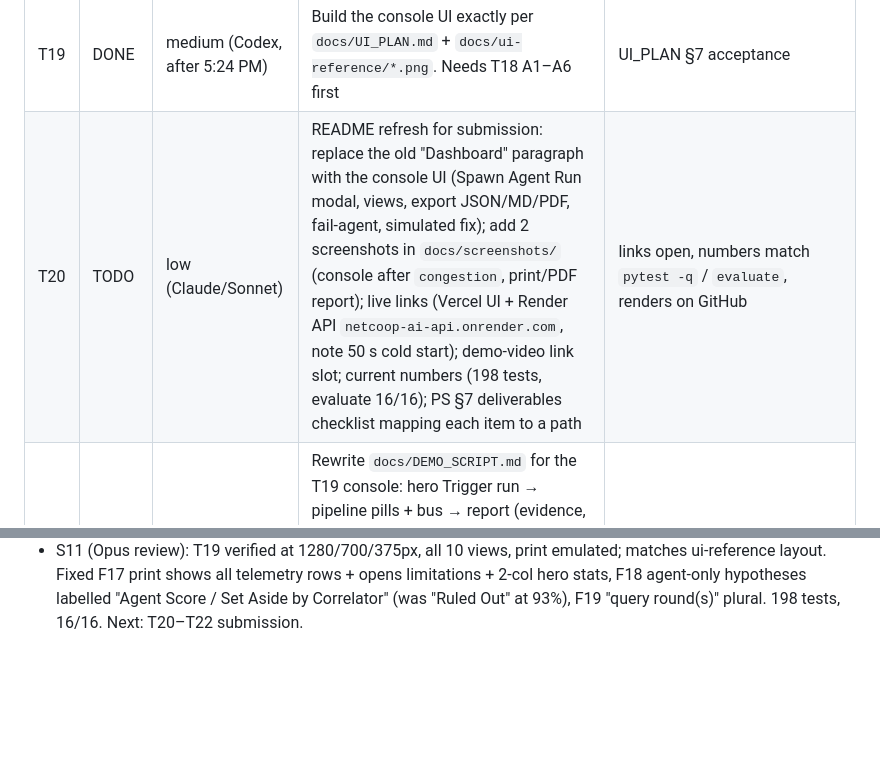
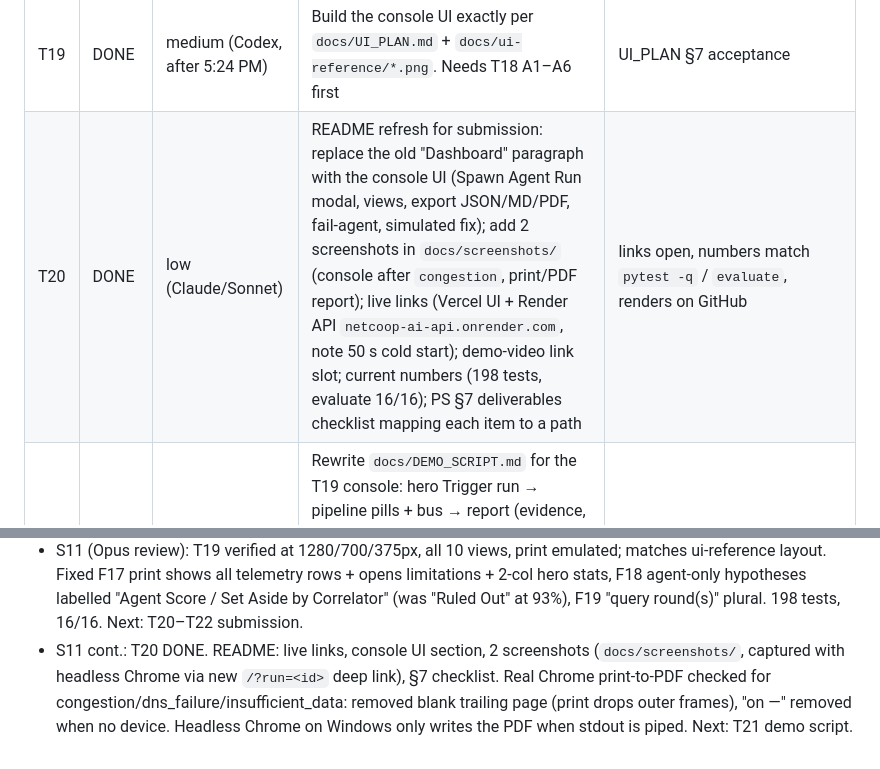
Before and after one commit to sohan1611/NetCoop-AI, a Markdown page: docs/TASKS.md, 2 parts joined by grey strips. Drawn GitHub-style; blank space fills up the shorter version.

```diff
--- a/docs/TASKS.md
+++ b/docs/TASKS.md
@@ -24,7 +24,7 @@ Every task: add/extend pytest tests in tests/ for what it builds; `pytest -q` mu
 | T17 | DONE | medium | Fix security V1–V8 and bugs B9–B14 below (S6 review). Owner: Sonnet (Codex if quota back) | `pytest -q` passes, `evaluate` 16/16, `scripts/stress_test.py` + `scripts/hostile_inputs.py` no CRASH, 20k-device input < 5 s and = normal, no report lists an alternative with confidence ≥ the chosen cause |
 | T18 | DONE | medium | Bugs N1–N7 + UI backend endpoints A1–A6 below (S8 review). Owner: Sonnet now | pytest passes, evaluate 16/16, 100 healthy org records with an extra field → `normal` ≥ 0.6, new endpoints covered in tests/test_api.py |
 | T19 | DONE | medium (Codex, after 5:24 PM) | Build the console UI exactly per `docs/UI_PLAN.md` + `docs/ui-reference/*.png`. Needs T18 A1–A6 first | UI_PLAN §7 acceptance |
-| T20 | TODO | low (Claude/Sonnet) | README refresh for submission: replace the old "Dashboard" paragraph with the console UI (Spawn Agent Run modal, views, export JSON/MD/PDF, fail-agent, simulated fix); add 2 screenshots in `docs/screenshots/` (console after `congestion`, print/PDF report); live links (Vercel UI + Render API `netcoop-ai-api.onrender.com`, note 50 s cold start); demo-video link slot; current numbers (198 tests, evaluate 16/16); PS §7 deliverables checklist mapping each item to a path | links open, numbers match `pytest -q` / `evaluate`, renders on GitHub |
+| T20 | DONE | low (Claude/Sonnet) | README refresh for submission: replace the old "Dashboard" paragraph with the console UI (Spawn Agent Run modal, views, export JSON/MD/PDF, fail-agent, simulated fix); add 2 screenshots in `docs/screenshots/` (console after `congestion`, print/PDF report); live links (Vercel UI + Render API `netcoop-ai-api.onrender.com`, note 50 s cold start); demo-video link slot; current numbers (198 tests, evaluate 16/16); PS §7 deliverables checklist mapping each item to a path | links open, numbers match `pytest -q` / `evaluate`, renders on GitHub |
 | T21 | TODO | — (Claude) | Rewrite `docs/DEMO_SCRIPT.md` for the T19 console: hero Trigger run → pipeline pills + bus → report (evidence, alternatives, actions) → Topology view → run modal: `interop_renamed_fields_units`, `malformed_json`, `dns_failure` + fail `infrastructure`, `insufficient_data` → Apply Simulated Remediation (verified) → Export PDF → terminal `evaluate` + `pytest -q`. Pre-warm Render before recording | timed dry run ≤ 4:45 |
 | T22 | TODO | — (Claude) | Final checks: fresh clone to a temp dir → `pip install -e .` → `pytest -q` → `evaluate --no-llm` → uvicorn smoke; deployed Vercel + Render run of `congestion`; `git log` has no co-author/bot trailers; no `.env`/secrets/PDFs tracked; no dependabot; `.pytest-tmp*/` ignored; repo public; video uploaded and linked; tag `v1.0` | every item ticked in the session log |
 
@@ -114,3 +114,4 @@ Commit groups: N1–N3 / N4–N7 / A1–A6. Push after each.
 - S10 (Sonnet): T19 DONE via Codex gpt-6.1-sol (medium): G1–G5 UI + G6 fixes F1–F16; 198 tests, 5 scenarios + `fail infrastructure` + remediation checked at 1280/375px, no console errors, no page overflow.
   Notes: Codex needs helper exes restored from the WindowsApps package into its bin dir when the app cleans them; `resume` takes `-c sandbox_mode=...` not `-s`. Next: checkpoint.
 - S11 (Opus review): T19 verified at 1280/700/375px, all 10 views, print emulated; matches ui-reference layout. Fixed F17 print shows all telemetry rows + opens limitations + 2-col hero stats, F18 agent-only hypotheses labelled "Agent Score / Set Aside by Correlator" (was "Ruled Out" at 93%), F19 "query round(s)" plural. 198 tests, 16/16. Next: T20–T22 submission.
+- S11 cont.: T20 DONE. README: live links, console UI section, 2 screenshots (`docs/screenshots/`, captured with headless Chrome via new `/?run=<id>` deep link), §7 checklist. Real Chrome print-to-PDF checked for congestion/dns_failure/insufficient_data: removed blank trailing page (print drops outer frames), "on —" removed when no device. Headless Chrome on Windows only writes the PDF when stdout is piped. Next: T21 demo script.
```
Also changed, not shown: README.md (+31 -2 lines), docs/screenshots/console.png (added), docs/screenshots/report-pdf.png (added), 2 other files.
